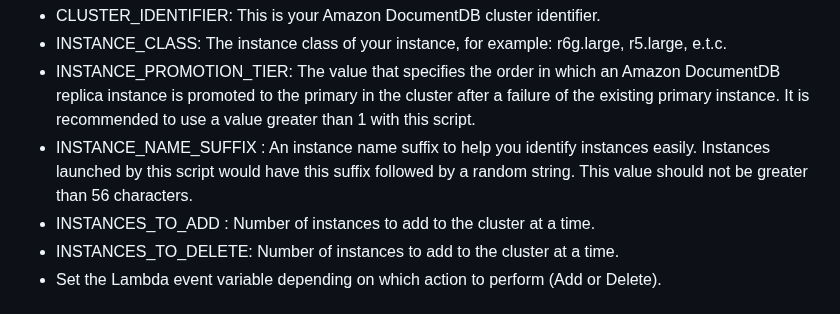
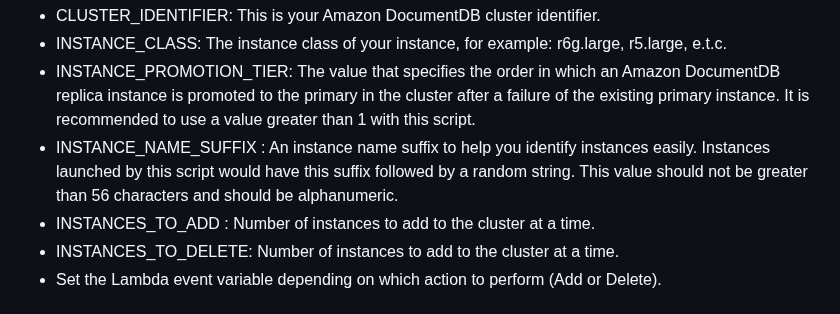
Before and after one commit to aws-samples/amazon-documentdb-samples, a Markdown page: lambda-samples/samples/README.md, the part around the change. GitHub-like rendering.

```diff
--- a/lambda-samples/samples/README.md
+++ b/lambda-samples/samples/README.md
@@ -106,7 +106,7 @@ Python 3.x
 - CLUSTER_IDENTIFIER: This is your Amazon DocumentDB cluster identifier.
 - INSTANCE_CLASS: The instance class of your instance, for example: r6g.large, r5.large, e.t.c.
 - INSTANCE_PROMOTION_TIER: The value that specifies the order in which an Amazon DocumentDB replica instance is promoted to the primary in the cluster after a failure of the existing primary instance. It is recommended to use a value greater than 1 with this script.
-- INSTANCE_NAME_SUFFIX : An instance name suffix to help you identify instances easily. Instances launched by this script would have this suffix followed by a random string. This value should not be greater than 56 characters.
+- INSTANCE_NAME_SUFFIX : An instance name suffix to help you identify instances easily. Instances launched by this script would have this suffix followed by a random string. This value should not be greater than 56 characters and should be alphanumeric.
 - INSTANCES_TO_ADD : Number of instances to add to the cluster at a time.
 - INSTANCES_TO_DELETE: Number of instances to add to the cluster at a time.
 - Set the Lambda event variable depending on which action to perform (Add or Delete).
```
